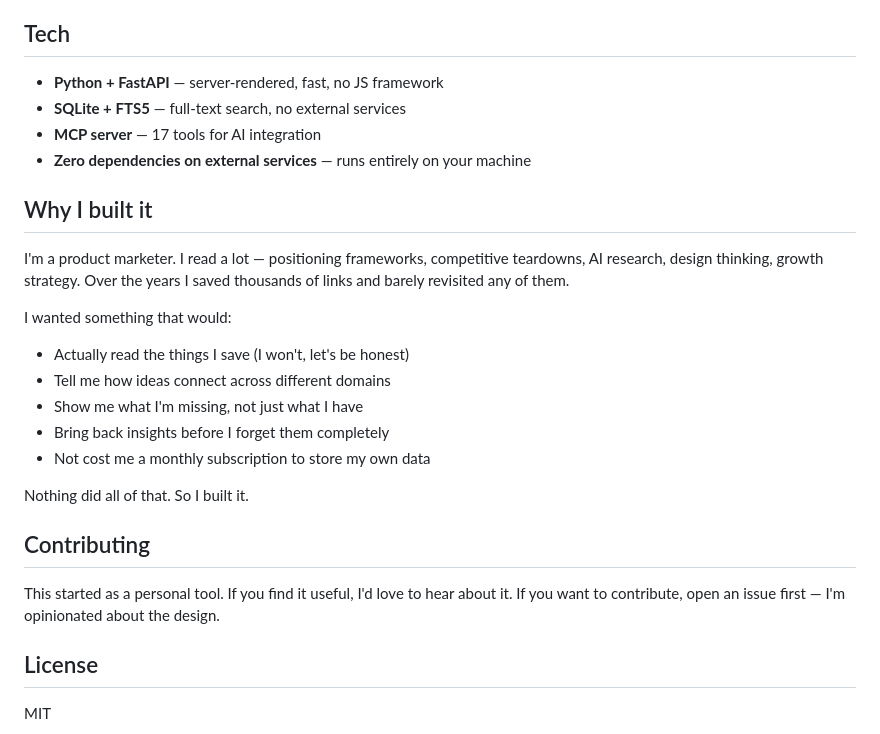
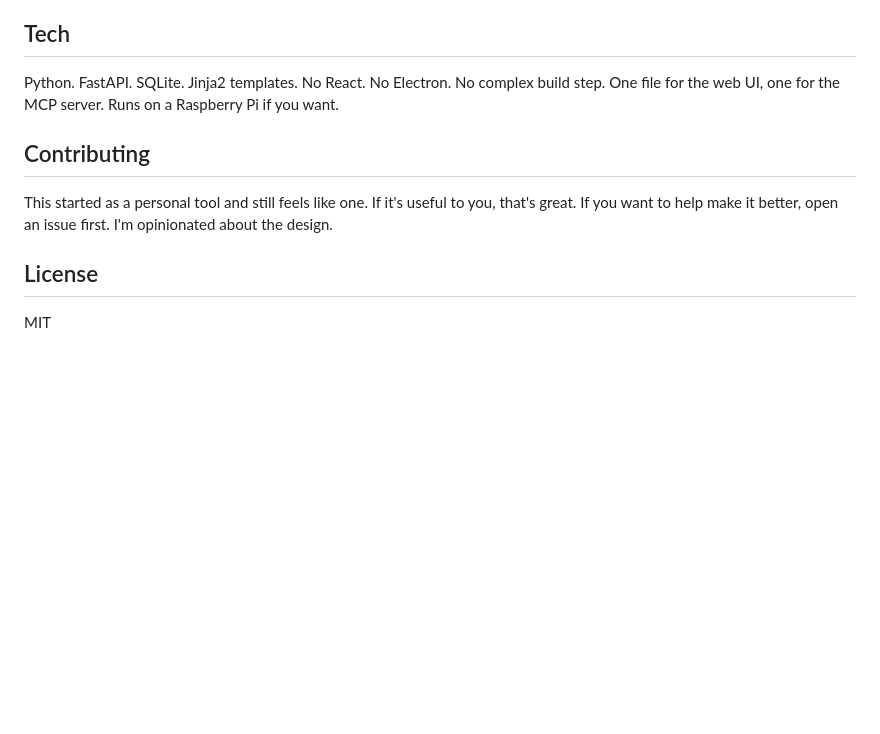
Before and after one commit to k3sava/curiosity, a Markdown page: README.md, the part around one of its changes. Drawn GitHub-style; blank space fills up the shorter version.

```diff
--- a/README.md
+++ b/README.md
@@ -78,27 +69,11 @@ curiosity serve
 
 ## Tech
 
-- **Python + FastAPI** — server-rendered, fast, no JS framework
-- **SQLite + FTS5** — full-text search, no external services
-- **MCP server** — 17 tools for AI integration
-- **Zero dependencies on external services** — runs entirely on your machine
-
-## Why I built it
-
-I'm a product marketer. I read a lot — positioning frameworks, competitive teardowns, AI research, design thinking, growth strategy. Over the years I saved thousands of links and barely revisited any of them.
-
-I wanted something that would:
-- Actually read the things I save (I won't, let's be honest)
-- Tell me how ideas connect across different domains
-- Show me what I'm missing, not just what I have
-- Bring back insights before I forget them completely
-- Not cost me a monthly subscription to store my own data
-
-Nothing did all of that. So I built it.
+Python. FastAPI. SQLite. Jinja2 templates. No React. No Electron. No complex build step. One file for the web UI, one for the MCP server. Runs on a Raspberry Pi if you want.
 
 ## Contributing
 
-This started as a personal tool. If you find it useful, I'd love to hear about it. If you want to contribute, open an issue first — I'm opinionated about the design.
+This started as a personal tool and still feels like one. If it's useful to you, that's great. If you want to help make it better, open an issue first. I'm opinionated about the design.
 
 ## License
 
```
Also changed, not shown: other parts of README.md (+41 -50 lines), LAUNCH-POSTS.md (added, +166 -0 lines).
